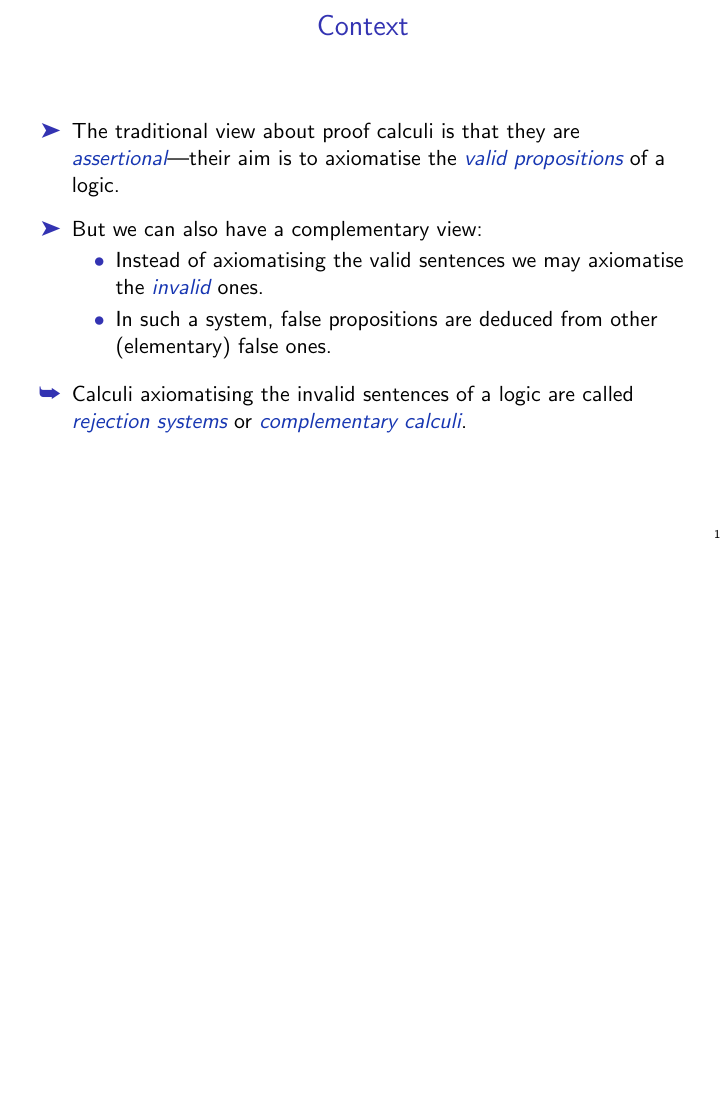
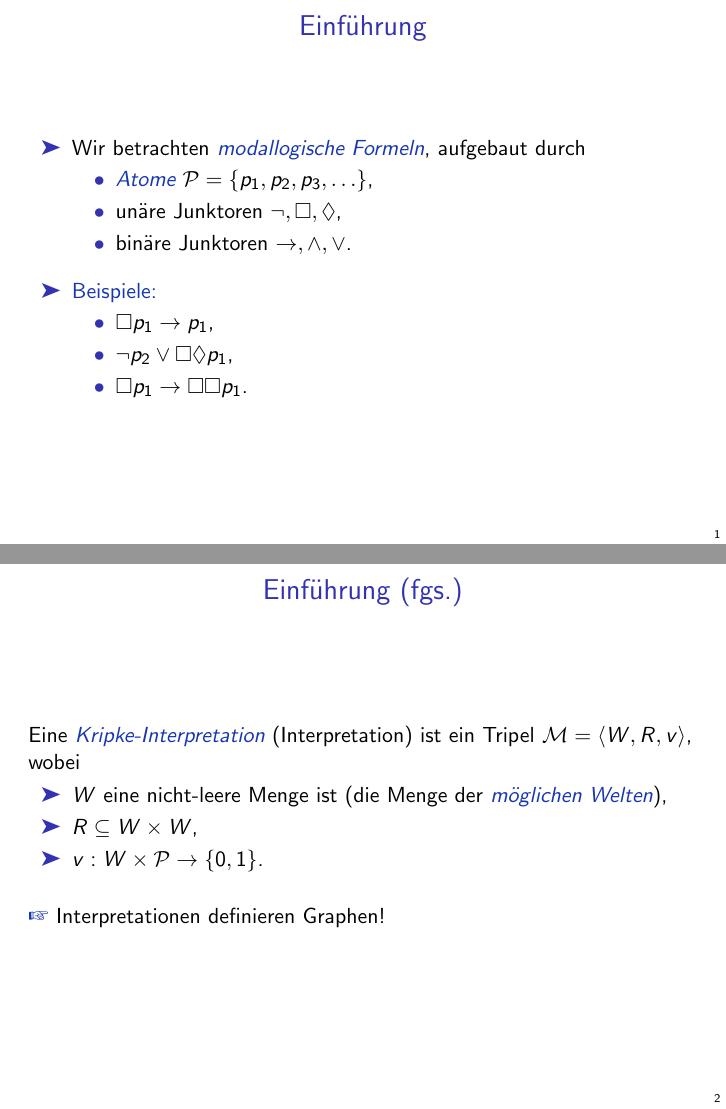
Before and after one commit to MatthiasJReisinger/stackbasierte, LaTeX slides (slides/slides.tex, which reads slides/slidesi.tex): page 2 of 2 before the commit and pages 2 and 3 of 6 after it, the two joined at a grey line, the shorter picture padded with empty space. Compiled offline with LaTeX, dvips and Ghostscript.

Commit message:
'slides'

```diff
--- a/slides/slidesi.tex
+++ b/slides/slidesi.tex
@@ -1,26 +1,36 @@
 %%%%%%%%%%%%%%%%%%%%%%%%%%%%%%%%%%%%%%%%%%%%%
-\begin{frame}{Context
-% Overview%Main Contribution
-}
+\usetikzlibrary{arrows}
+
+\begin{frame}{Einf\"uhrung}
+\bi
+\item Wir betrachten \cemph{modallogische Formeln}, aufgebaut durch
+\bi
+	\item \cemph{Atome} $\mathcal{P} = \{p_1,p_2,p_3,\ldots\}$,
+	\item un\"are Junktoren $\neg, \Box, \lozenge$,
+	\item bin\"are Junktoren $\impl, \wedge, \vee$.
+\ei
 \ms
+\item \blue{Beispiele:}
+\bi
+ \item $\Box p_1 \impl p_1$,
+ \item $\neg p_2 \vee \Box\lozenge p_1$,
+ \item $\Box p_1 \impl \Box \Box p_1$.
+\ei
+\ei
+\end{frame}
 
-% \bi
-
-% \item[] \cemph{Gentzen-type refutation systems} for two basic \cemph{3-valued logics}.
-% \smallskip
+\begin{frame}{Einf\"uhrung (fgs.)}
+Eine \cemph{Kripke-Interpretation} (Interpretation) ist ein Tripel $\mathcal{M} = \langle W, R, v\rangle$, wobei\pause
 \bi
-\item The traditional view about proof calculi is that they are \cemph{assertional}---their aim is to axiomatise the \cemph{valid propositions} of a logic.\pause
-
-\ms
-\item But we can also have a complementary view:
-
-\bi
-\item Instead of axiomatising the valid sentences we may axiomatise the \cemph{invalid} ones.\pause
-
-\item In such a system, false propositions are deduced from other (elementary) false ones.\pause
-
+	\item $W$ eine nicht-leere Menge ist (die Menge der \cemph{m\"oglichen Welten}),\pause
+	\item $R \subseteq W \times W$,\pause
+	\item $v : W \times \mathcal{P} \rightarrow \{0,1\}$.
 \ei
 
-\ms
-\resitem Calculi axiomatising the invalid sentences of a logic are called \cemph{rejection systems} or \cemph{complementary calculi}.%\pause
+\bs
+\pause
 
+\ithand\ Interpretationen definieren Graphen!
+\end{frame}
+
+\begin{frame}{Einf\"uhrung (fgs.)}
@@ -29,0 +50 @@
+\begin{frame}{Einf\"uhrung (fgs.)}
```
Also changed, not shown: slides/slides.pdf, slides/slidesi.tex (50 more changed lines).
